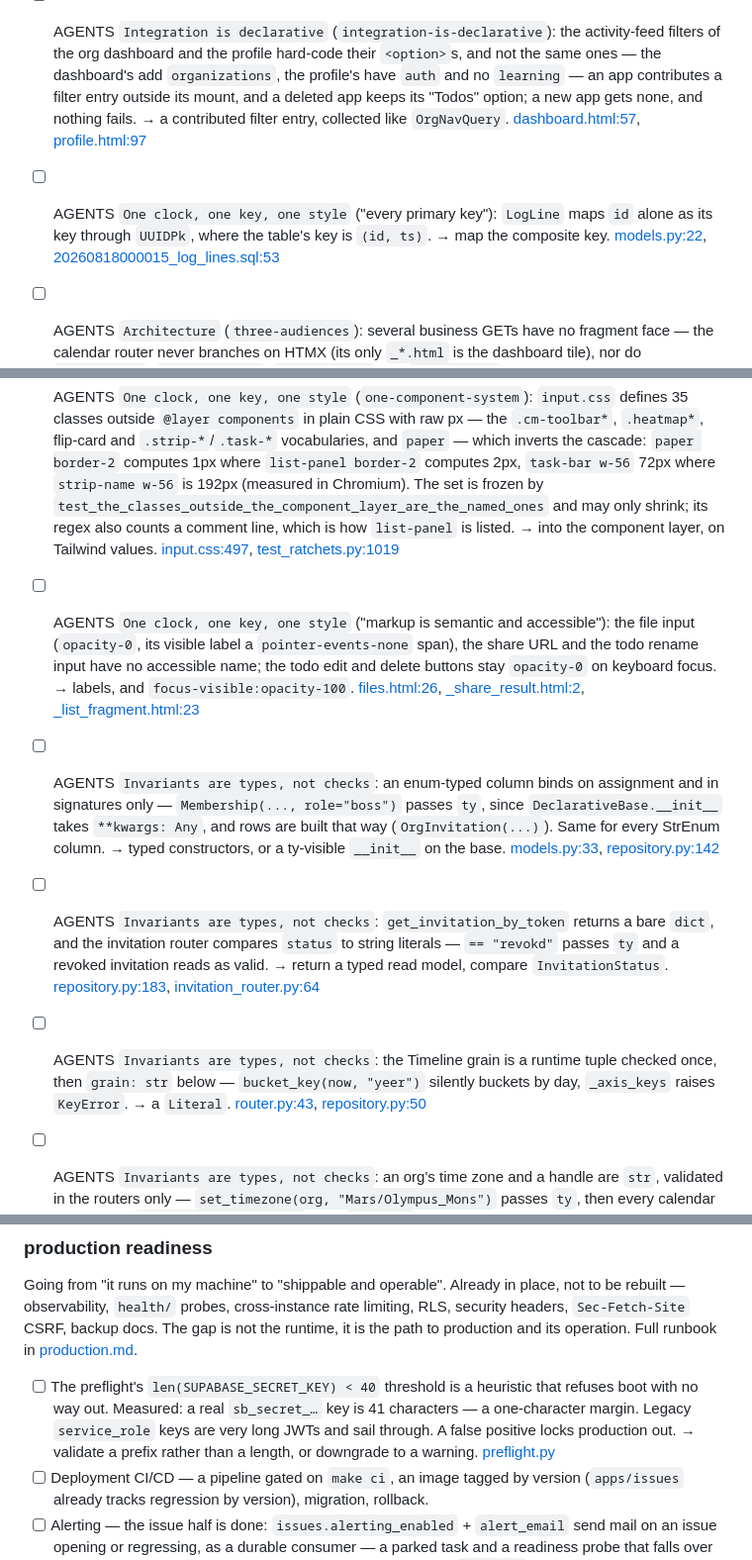
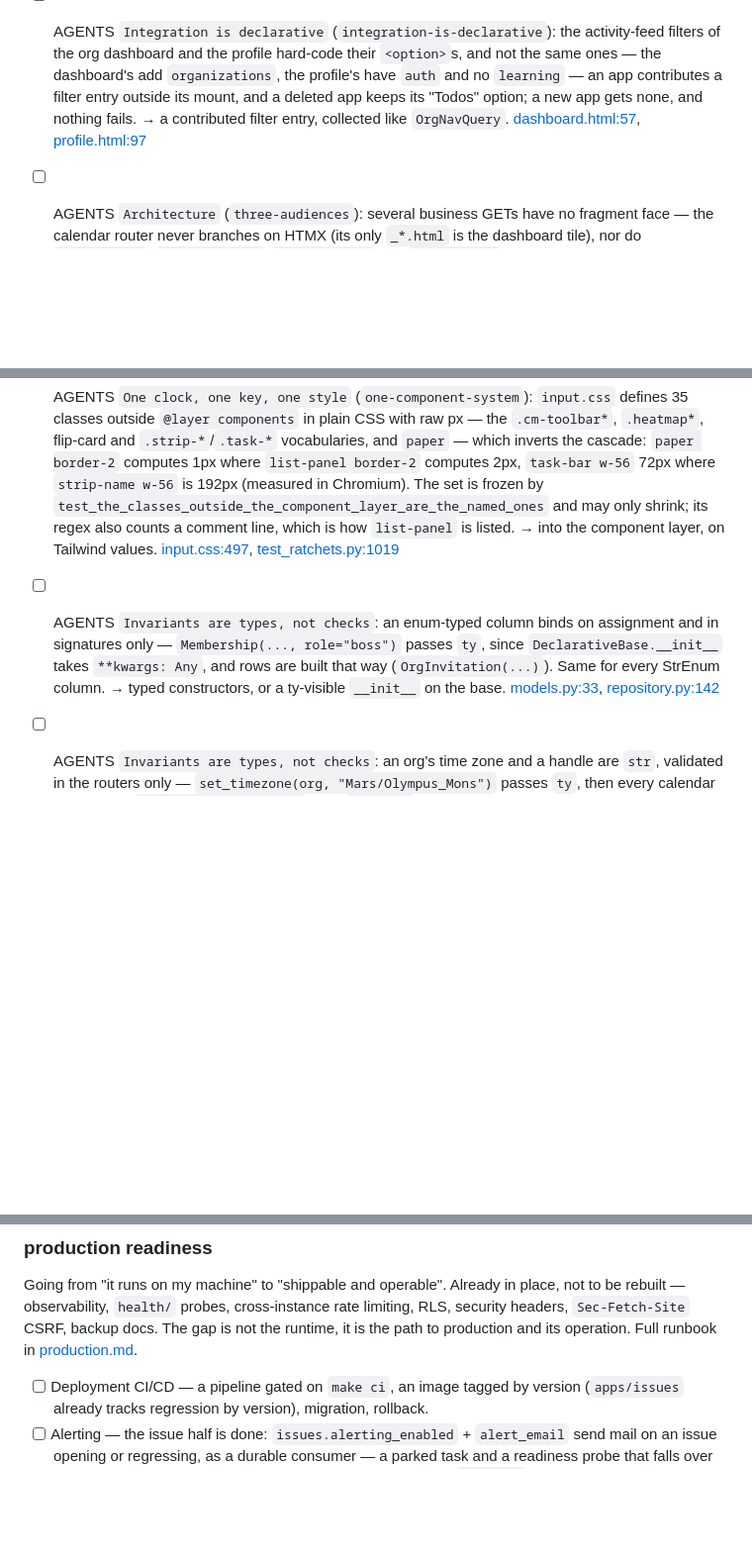
Before and after one commit to bagnier/labase.py, a Markdown page: ROADMAP.md, 3 parts joined by grey strips. Shown at 99% size. Rendered like a GitHub page; blank space fills up the shorter version.

```diff
--- a/ROADMAP.md
+++ b/ROADMAP.md
@@ -78,10 +78,6 @@ Code that made a defensible choice AGENTS.md or the README does not describe. Cl
   like `OrgNavQuery`.
   [dashboard.html:57](apps/organizations/templates/organizations/dashboard.html#L57),
   [profile.html:97](apps/profile/templates/profile.html#L97)
-- [ ] AGENTS `One clock, one key, one style` ("every primary key"): `LogLine` maps `id` alone as
-  its key through `UUIDPk`, where the table's key is `(id, ts)`. → map the composite key.
-  [models.py:22](apps/shared/logs/models.py#L22),
-  [20260818000015_log_lines.sql:53](supabase/migrations/20260818000015_log_lines.sql#L53)
 - [ ] AGENTS `Architecture` (`three-audiences`): several business GETs have no fragment face — the
   calendar router never branches on HTMX (its only `_*.html` is the dashboard tile), nor do
   `list_issues`, `org_dashboard`, `list_members` and `nav_manager`; an HTMX request gets the full
@@ -214,28 +210,12 @@ Neither broken nor misdescribed: a type that could be tighter, a boundary the li
   and may only shrink; its regex also counts a comment line, which is how `list-panel` is listed.
   → into the component layer, on Tailwind values.
   [input.css:497](static/css/input.css#L497), [test_ratchets.py:1019](tests/meta/test_ratchets.py#L1019)
-- [ ] AGENTS `One clock, one key, one style` ("markup is semantic and accessible"): the file
-  input (`opacity-0`, its visible label a `pointer-events-none` span), the share URL and the todo
-  rename input have no accessible name; the todo edit and delete buttons stay `opacity-0` on
-  keyboard focus. → labels, and `focus-visible:opacity-100`.
-  [files.html:26](apps/files/templates/files/files.html#L26),
-  [_share_result.html:2](apps/files/templates/files/_share_result.html#L2),
-  [_list_fragment.html:23](apps/todo/templates/todo/_list_fragment.html#L23)
 - [ ] AGENTS `Invariants are types, not checks`: an enum-typed column binds on assignment and in
   signatures only — `Membership(..., role="boss")` passes `ty`, since `DeclarativeBase.__init__`
   takes `**kwargs: Any`, and rows are built that way (`OrgInvitation(...)`). Same for every
   StrEnum column. → typed constructors, or a ty-visible `__init__` on the base.
   [models.py:33](apps/organizations/domain/models.py#L33),
   [repository.py:142](apps/organizations/infra/repository.py#L142)
-- [ ] AGENTS `Invariants are types, not checks`: `get_invitation_by_token` returns a bare `dict`,
-  and the invitation router compares `status` to string literals — `== "revokd"` passes `ty` and a
-  revoked invitation reads as valid. → return a typed read model, compare `InvitationStatus`.
-  [repository.py:183](apps/organizations/infra/repository.py#L183),
-  [invitation_router.py:64](apps/organizations/infra/invitation_router.py#L64)
-- [ ] AGENTS `Invariants are types, not checks`: the Timeline grain is a runtime tuple checked
-  once, then `grain: str` below — `bucket_key(now, "yeer")` silently buckets by day, `_axis_keys`
-  raises `KeyError`. → a `Literal`. [router.py:43](apps/timeline/infra/router.py#L43),
-  [repository.py:50](apps/timeline/infra/repository.py#L50)
 - [ ] AGENTS `Invariants are types, not checks`: an org's time zone and a handle are `str`,
   validated in the routers only — `set_timezone(org, "Mars/Olympus_Mons")` passes `ty`, then every
   calendar page raises `ZoneInfoNotFoundError`. → a `ZoneInfo` / handle value object at the
@@ -586,11 +533,6 @@ rebuilt — observability, `health/` probes, cross-instance rate limiting, RLS,
 headers, `Sec-Fetch-Site` CSRF, backup docs. The gap is not the runtime, it is the path to
 production and its operation. Full runbook in [production.md](docs/production.md).
 
-- [ ] The preflight's `len(SUPABASE_SECRET_KEY) < 40` threshold is a heuristic that refuses boot
-  with no way out. Measured: a real `sb_secret_…` key is 41 characters — a one-character margin.
-  Legacy `service_role` keys are very long JWTs and sail through. A false positive locks production
-  out. → validate a prefix rather than a length, or downgrade to a warning.
-  [preflight.py](apps/shared/settings/preflight.py)
 - [ ] Deployment CI/CD — a pipeline gated on `make ci`, an image tagged by version (`apps/issues`
   already tracks regression by version), migration, rollback.
 - [ ] Alerting — the issue half is done: `issues.alerting_enabled` + `alert_email` send mail on an
```
Also changed, not shown: other parts of ROADMAP.md (+0 -33 lines).
